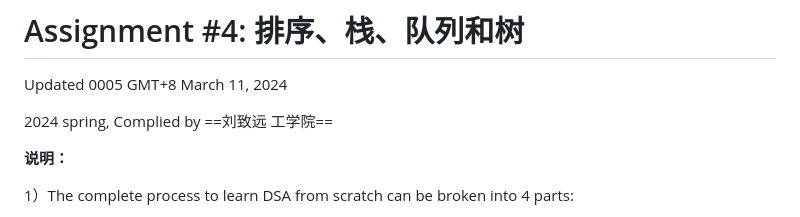
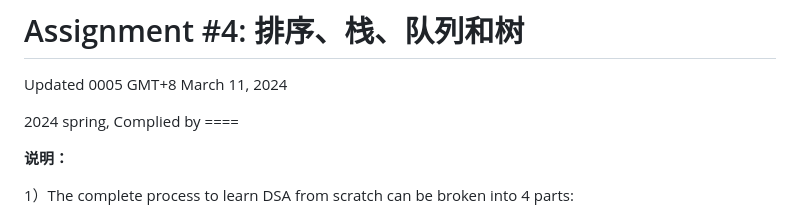
Before and after one commit to llliuzy/llliuzy.github.io, a Markdown page: assignment4.md, the part around the change. GitHub-like rendering.

```diff
--- a/assignment4.md
+++ b/assignment4.md
@@ -2,7 +2,7 @@
 
 Updated 0005 GMT+8 March 11, 2024
 
-2024 spring, Complied by ==刘致远 工学院==
+2024 spring, Complied by ====
 
 
 
```
